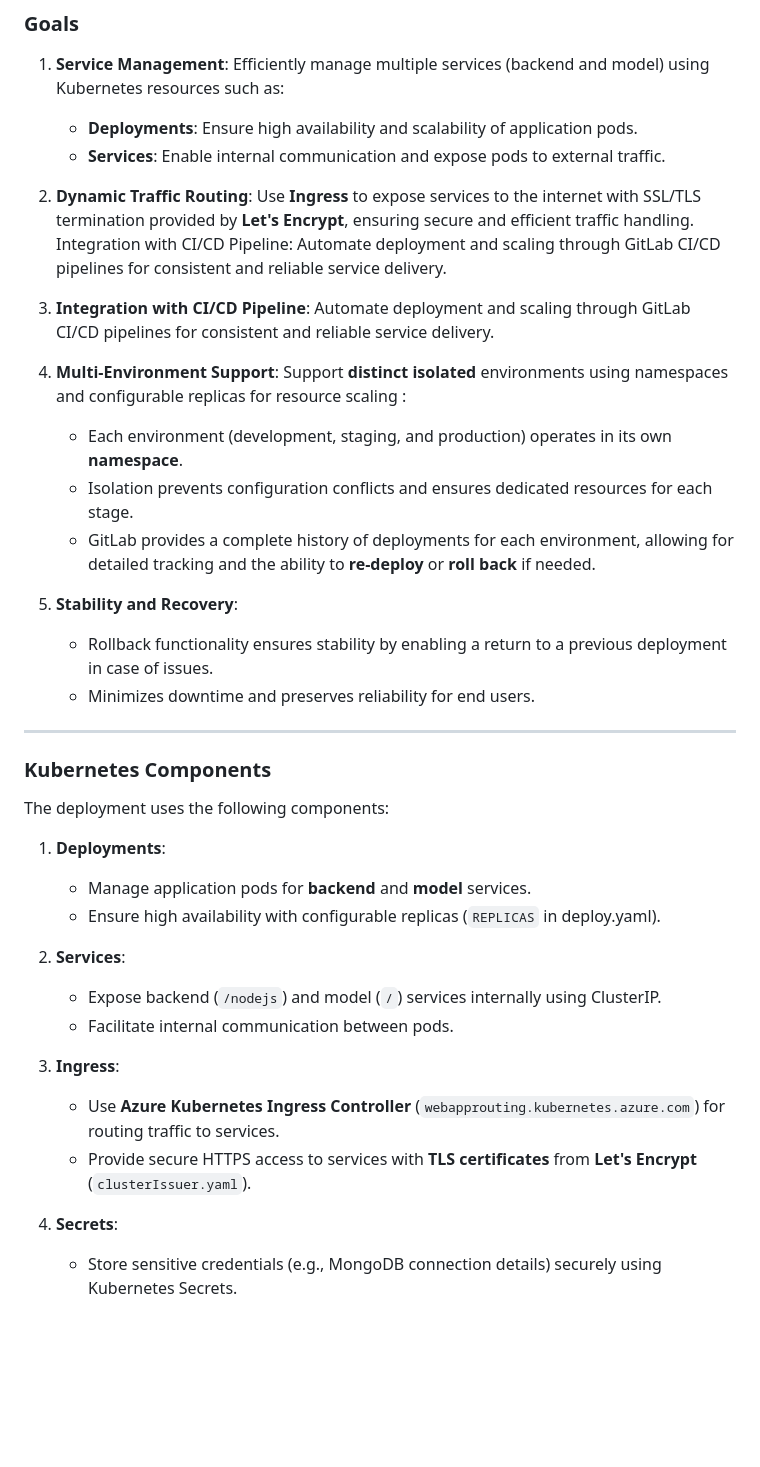
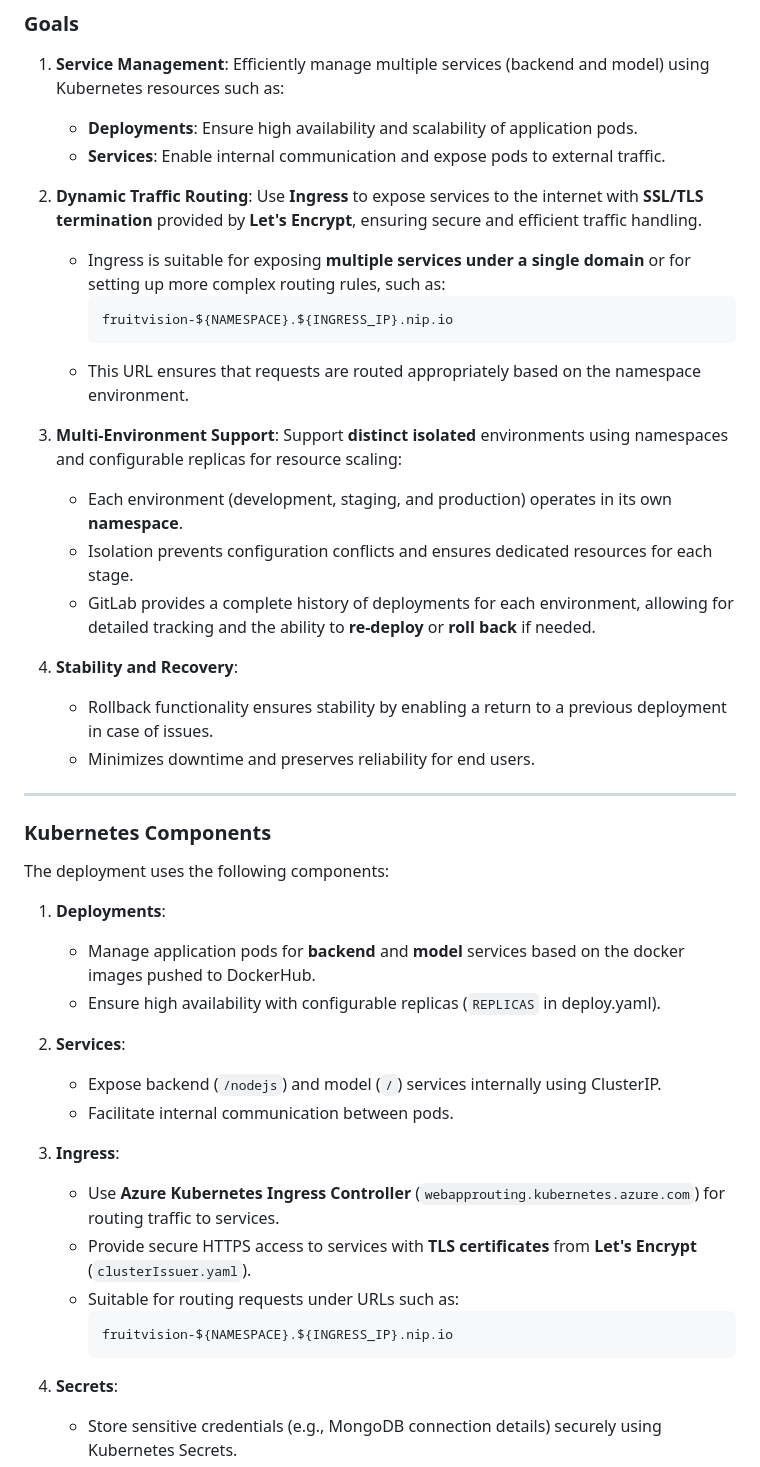
Before and after one commit to hibadaoud/CI-CD-Pipeine-Azure-Kubernetes-For-FruitVision-Application, a Markdown page: README.md, the part around one of its changes. Drawn GitHub-style; blank space fills up the shorter version.

````diff
--- a/README.md
+++ b/README.md
@@ -107,17 +107,19 @@ The Kubernetes architecture for the FruitVision project facilitates **scalable,
    - **Deployments**: Ensure high availability and scalability of application pods.
    - **Services**: Enable internal communication and expose pods to external traffic.
 
-2. **Dynamic Traffic Routing**: Use **Ingress** to expose services to the internet with SSL/TLS termination provided by **Let's Encrypt**, ensuring secure and efficient traffic handling.
-Integration with CI/CD Pipeline: Automate deployment and scaling through GitLab CI/CD pipelines for consistent and reliable service delivery.
+2. **Dynamic Traffic Routing**: Use **Ingress** to expose services to the internet with **SSL/TLS termination** provided by **Let's Encrypt**, ensuring secure and efficient traffic handling.
+   - Ingress is suitable for exposing **multiple services under a single domain** or for setting up more complex routing rules, such as:
+     ```
+     fruitvision-${NAMESPACE}.${INGRESS_IP}.nip.io
+     ```
+   - This URL ensures that requests are routed appropriately based on the namespace environment.
 
-3. **Integration with CI/CD Pipeline**: Automate deployment and scaling through GitLab CI/CD pipelines for consistent and reliable service delivery.
-
-4. **Multi-Environment Support**: Support **distinct isolated** environments using namespaces and configurable replicas for resource scaling :
+3. **Multi-Environment Support**: Support **distinct isolated** environments using namespaces and configurable replicas for resource scaling:
    - Each environment (development, staging, and production) operates in its own **namespace**.
    - Isolation prevents configuration conflicts and ensures dedicated resources for each stage.
    - GitLab provides a complete history of deployments for each environment, allowing for detailed tracking and the ability to **re-deploy** or **roll back** if needed.
 
-5. **Stability and Recovery**:
+4. **Stability and Recovery**:
    - Rollback functionality ensures stability by enabling a return to a previous deployment in case of issues.
    - Minimizes downtime and preserves reliability for end users.
 
@@ -127,7 +129,7 @@ Integration with CI/CD Pipeline: Automate deployment and scaling through GitLab
 The deployment uses the following components:
 
 1. **Deployments**:
-   - Manage application pods for **backend** and **model** services.
+   - Manage application pods for **backend** and **model** services based on the docker images pushed to DockerHub.
    - Ensure high availability with configurable replicas (`REPLICAS` in deploy.yaml).
 
 2. **Services**:
@@ -137,6 +139,10 @@ The deployment uses the following components:
 3. **Ingress**:
    - Use **Azure Kubernetes Ingress Controller** (`webapprouting.kubernetes.azure.com`) for routing traffic to services.
    - Provide secure HTTPS access to services with **TLS certificates** from **Let's Encrypt** (`clusterIssuer.yaml`).
+   - Suitable for routing requests under URLs such as:
+     ```
+     fruitvision-${NAMESPACE}.${INGRESS_IP}.nip.io
+     ```
 
 4. **Secrets**:
    - Store sensitive credentials (e.g., MongoDB connection details) securely using Kubernetes Secrets.
````
Also changed, not shown: other parts of README.md (+2 -1 lines).
